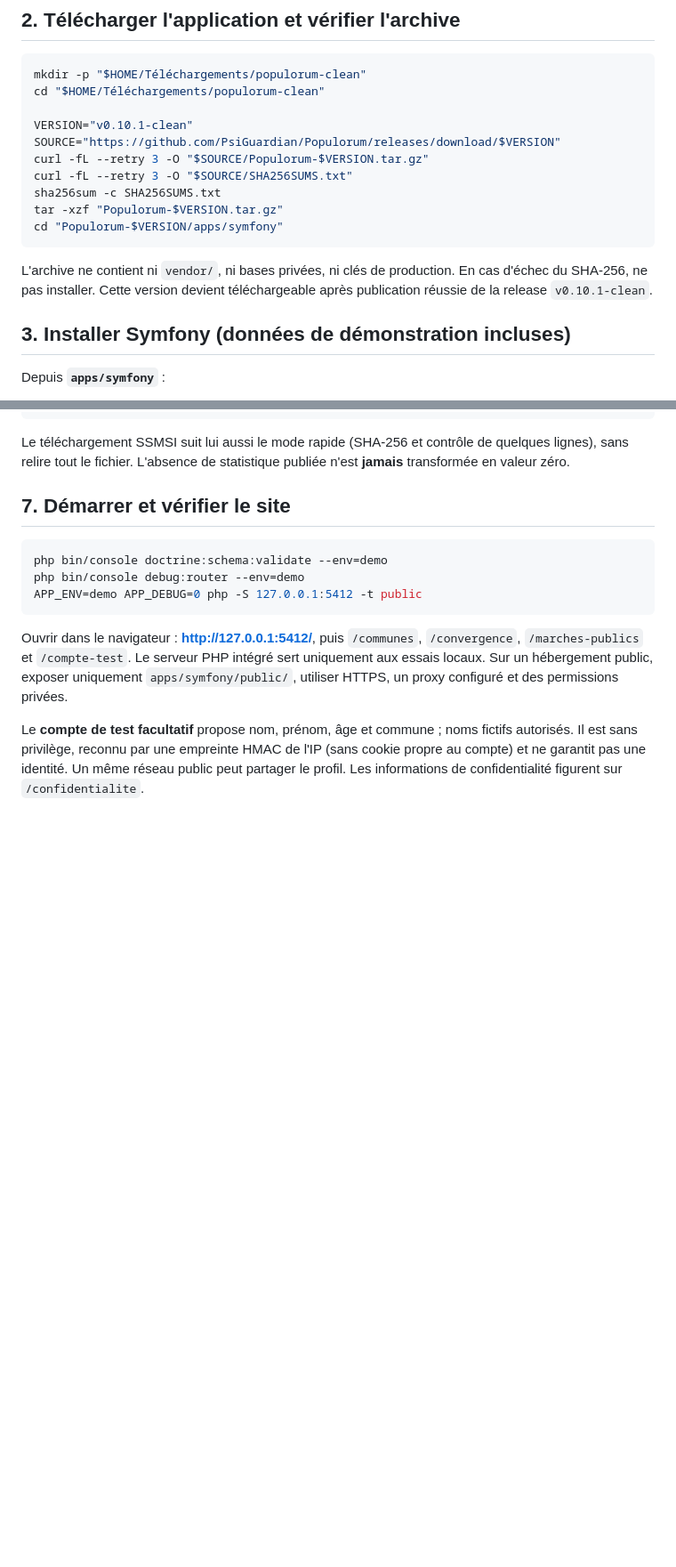
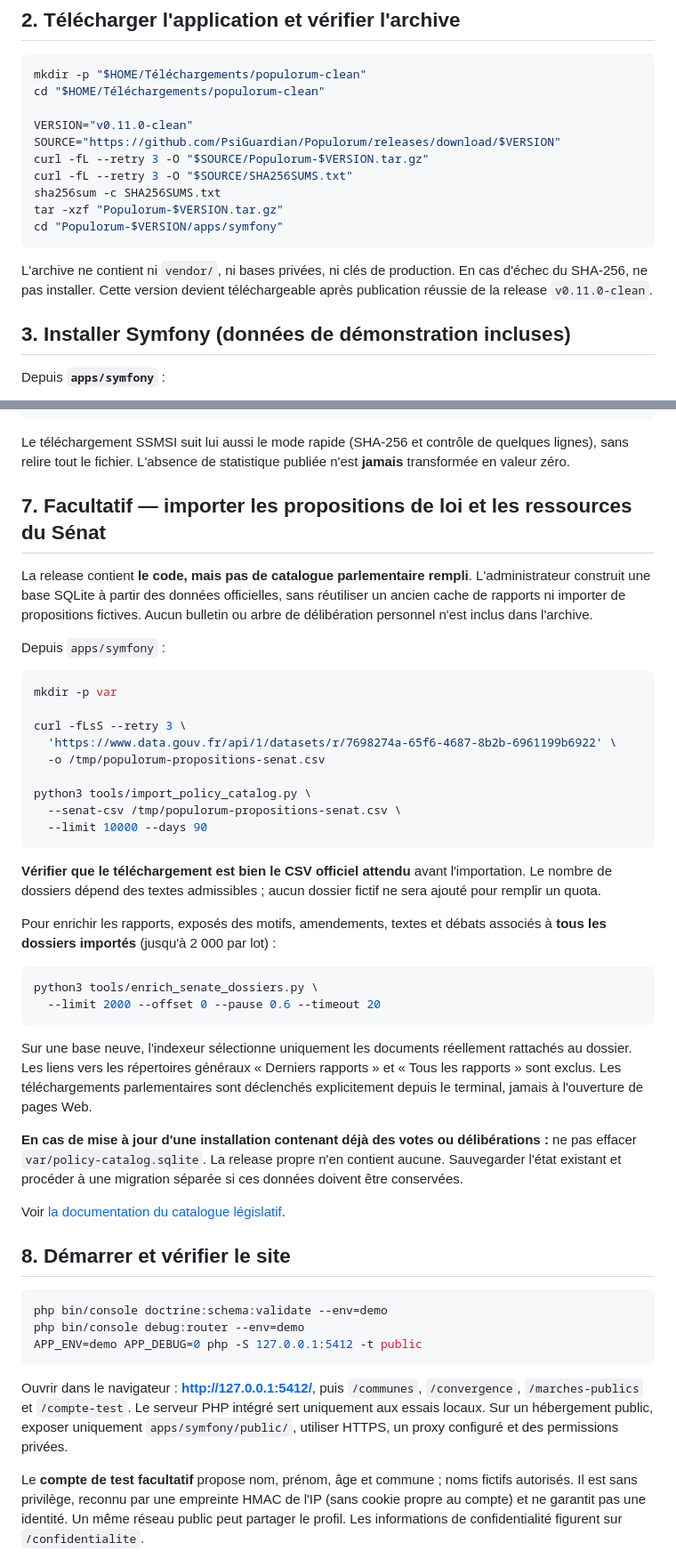
Before and after one commit to PsiGuardian/Populorum, a Markdown page: LIRE_AVANT_INSTALLATION.md, 2 parts joined by grey strips. Shown at 89% size. Rendered like a GitHub page; blank space fills up the shorter version.

Commit message:
docs: new clean release v0.11.0 and complete fresh Senate catalogue and reports import

````diff
--- a/LIRE_AVANT_INSTALLATION.md
+++ b/LIRE_AVANT_INSTALLATION.md
@@ -34,7 +36,7 @@ Sur une autre distribution, installer les équivalents : **PHP 8.4+**, Composer
 mkdir -p "$HOME/Téléchargements/populorum-clean"
 cd "$HOME/Téléchargements/populorum-clean"
 
-VERSION="v0.10.1-clean"
+VERSION="v0.11.0-clean"
 SOURCE="https://github.com/PsiGuardian/Populorum/releases/download/$VERSION"
 curl -fL --retry 3 -O "$SOURCE/Populorum-$VERSION.tar.gz"
 curl -fL --retry 3 -O "$SOURCE/SHA256SUMS.txt"
@@ -43,7 +45,7 @@ tar -xzf "Populorum-$VERSION.tar.gz"
 cd "Populorum-$VERSION/apps/symfony"
 ```
 
-L'archive ne contient ni `vendor/`, ni bases privées, ni clés de production. En cas d'échec du SHA-256, ne pas installer. Cette version devient téléchargeable après publication réussie de la release `v0.10.1-clean`.
+L'archive ne contient ni `vendor/`, ni bases privées, ni clés de production. En cas d'échec du SHA-256, ne pas installer. Cette version devient téléchargeable après publication réussie de la release `v0.11.0-clean`.
 
 ## 3. Installer Symfony (données de démonstration incluses)
 
@@ -217,7 +219,53 @@ php bin/console cache:clear --env=demo --no-debug
 
 Le téléchargement SSMSI suit lui aussi le mode rapide (SHA-256 et contrôle de quelques lignes), sans relire tout le fichier. L'absence de statistique publiée n'est **jamais** transformée en valeur zéro.
 
-## 7. Démarrer et vérifier le site
+## 7. Facultatif — importer les propositions de loi et les ressources du Sénat
+
+La release contient **le code, mais pas de catalogue parlementaire rempli**.
+L'administrateur construit une base SQLite à partir des données officielles,
+sans réutiliser un ancien cache de rapports ni importer de propositions fictives.
+Aucun bulletin ou arbre de délibération personnel n'est inclus dans l'archive.
+
+Depuis `apps/symfony` :
+
+```bash
+mkdir -p var
+
+curl -fLsS --retry 3 \
+  'https://www.data.gouv.fr/api/1/datasets/r/7698274a-65f6-4687-8b2b-6961199b6922' \
+  -o /tmp/populorum-propositions-senat.csv
+
+python3 tools/import_policy_catalog.py \
+  --senat-csv /tmp/populorum-propositions-senat.csv \
+  --limit 10000 --days 90
+```
+
+**Vérifier que le téléchargement est bien le CSV officiel attendu** avant
+l'importation. Le nombre de dossiers dépend des textes admissibles ; aucun
+dossier fictif ne sera ajouté pour remplir un quota.
+
+Pour enrichir les rapports, exposés des motifs, amendements, textes et débats
+associés à **tous les dossiers importés** (jusqu'à 2 000 par lot) :
+
+```bash
+python3 tools/enrich_senate_dossiers.py \
+  --limit 2000 --offset 0 --pause 0.6 --timeout 20
+```
+
+Sur une base neuve, l'indexeur sélectionne uniquement les documents
+réellement rattachés au dossier. Les liens vers les répertoires généraux
+« Derniers rapports » et « Tous les rapports » sont exclus.
+Les téléchargements parlementaires sont déclenchés explicitement depuis
+le terminal, jamais à l'ouverture de pages Web.
+
+**En cas de mise à jour d'une installation contenant déjà des votes ou
+délibérations :** ne pas effacer `var/policy-catalog.sqlite`. La release
+propre n'en contient aucune. Sauvegarder l'état existant et procéder à une
+migration séparée si ces données doivent être conservées.
+
+Voir [la documentation du catalogue législatif](apps/symfony/docs/POLICY_CATALOG.md).
+
+## 8. Démarrer et vérifier le site
 
 ```bash
 php bin/console doctrine:schema:validate --env=demo
````
Also changed, not shown: other parts of LIRE_AVANT_INSTALLATION.md (+4 -2 lines).
